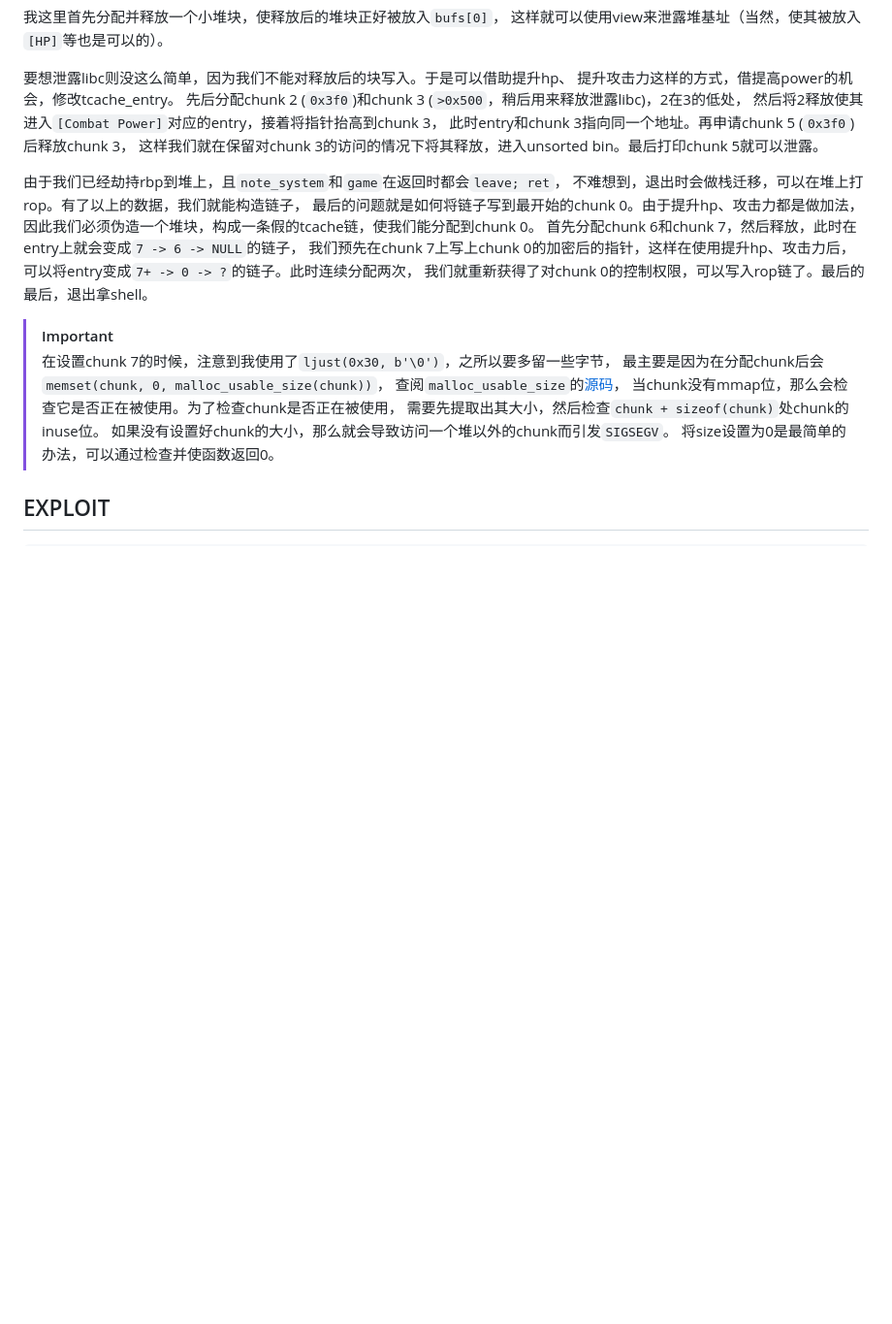
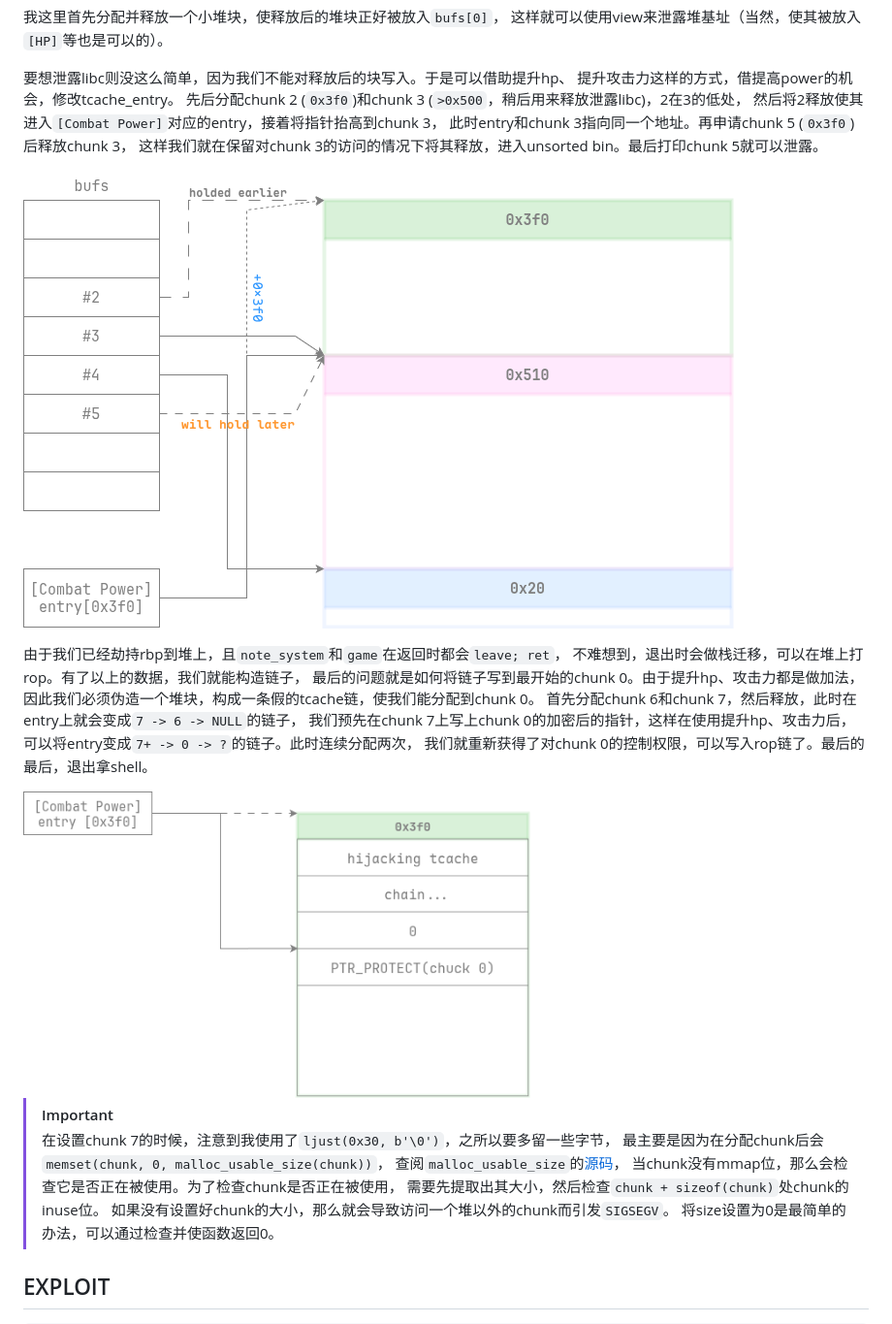
Before and after one commit to RocketMaDev/CTFWriteup, a Markdown page: l3hctf2025/revenge.md, the part around the change. Shown at 97% size. Rendered like a GitHub page; pictures changed too: l3hctf2025/assets/layout1.png (added), l3hctf2025/assets/layout2.png (added); blank space fills up the shorter version.

Commit message:
l3hctf2025: add some heap images

```diff
--- a/l3hctf2025/revenge.md
+++ b/l3hctf2025/revenge.md
@@ -51,6 +51,8 @@
 这样我们就在保留对chunk 3的访问的情况下将其释放，进入unsorted bin。最后打印chunk
 5就可以泄露。
 
+![heap layout 1](assets/layout1.png)
+
 由于我们已经劫持rbp到堆上，且`note_system`和`game`在返回时都会`leave; ret`，
 不难想到，退出时会做栈迁移，可以在堆上打rop。有了以上的数据，我们就能构造链子，
 最后的问题就是如何将链子写到最开始的chunk 0。由于提升hp、攻击力都是做加法，
@@ -59,6 +61,8 @@
 我们预先在chunk 7上写上chunk 0的加密后的指针，这样在使用提升hp、攻击力后，
 可以将entry变成`7+ -> 0 -> ?`的链子。此时连续分配两次，
 我们就重新获得了对chunk 0的控制权限，可以写入rop链了。最后的最后，退出拿shell。
+
+<img src="assets/layout2.png" width="60%">
 
 > [!IMPORTANT]
 > 在设置chunk 7的时候，注意到我使用了`ljust(0x30, b'\0')`，之所以要多留一些字节，
```
